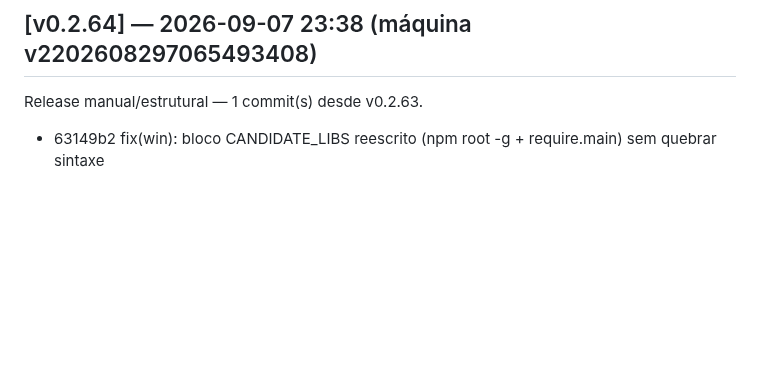
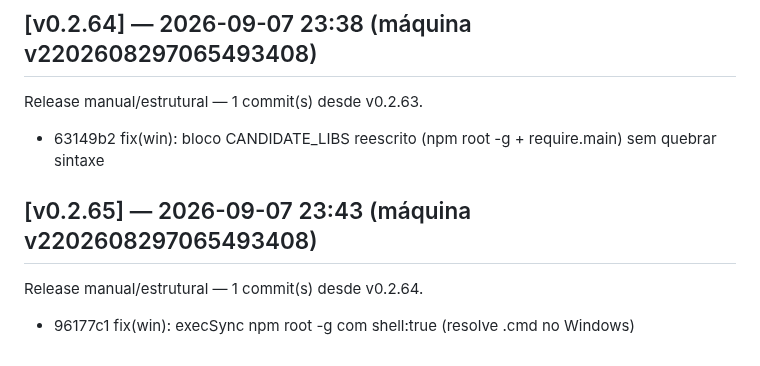
Before and after one commit to marcosmmjr2023/dsh-h-v1, a Markdown page: CHANGELOG.md, the part around the change. Drawn GitHub-style; blank space fills up the shorter version.

Commit message:
release: v0.2.65 — 1 commit(s) desde v0.2.64

```diff
--- a/CHANGELOG.md
+++ b/CHANGELOG.md
@@ -276,3 +276,7 @@ Release manual/estrutural — 1 commit(s) desde v0.2.62.
 ## [v0.2.64] — 2026-09-07 23:38 (máquina v2202608297065493408)
 Release manual/estrutural — 1 commit(s) desde v0.2.63.
   - 63149b2 fix(win): bloco CANDIDATE_LIBS reescrito (npm root -g + require.main) sem quebrar sintaxe
+
+## [v0.2.65] — 2026-09-07 23:43 (máquina v2202608297065493408)
+Release manual/estrutural — 1 commit(s) desde v0.2.64.
+  - 96177c1 fix(win): execSync npm root -g com shell:true (resolve .cmd no Windows)
```
